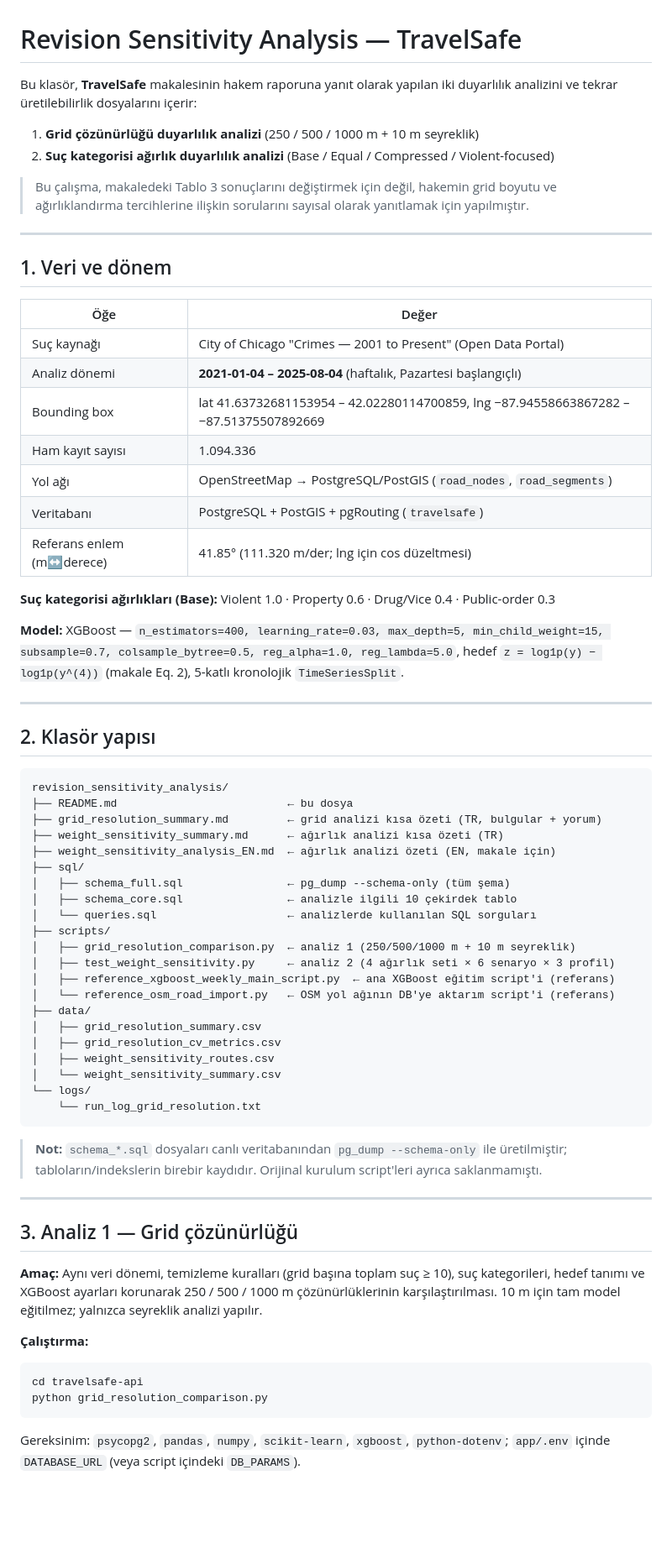
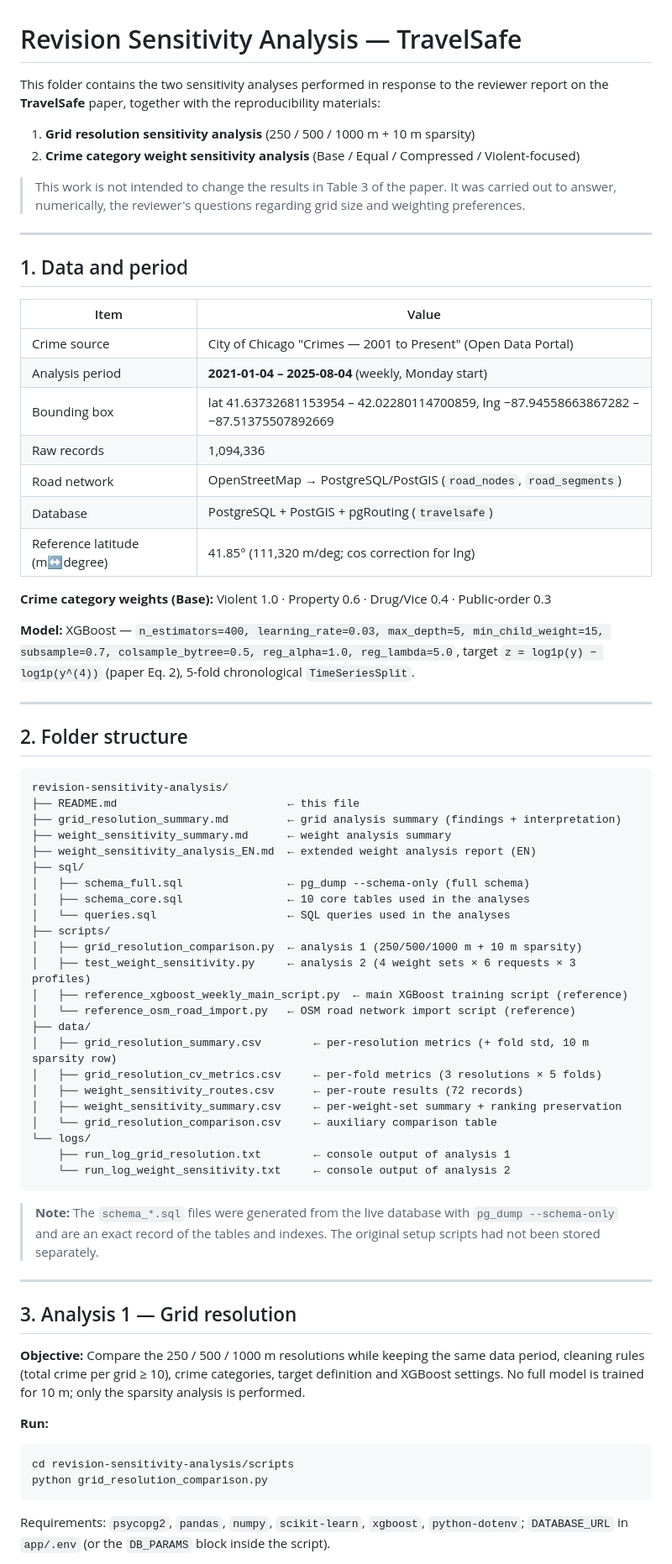
Before and after one commit to senadubus/travelsafe-app, a Markdown page: revision-sensitivity-analysis/README.md, the part around one of its changes. Shown at 84% size. Drawn GitHub-style; blank space fills up the shorter version.

Commit message:
Translate revision sensitivity analysis docs to English
- README.md, grid_resolution_summary.md, weight_sensitivity_summary.md

````diff
--- a/revision-sensitivity-analysis/README.md
+++ b/revision-sensitivity-analysis/README.md
@@ -1,81 +1,84 @@
 # Revision Sensitivity Analysis — TravelSafe
 
-Bu klasör, **TravelSafe** makalesinin hakem raporuna yanıt olarak yapılan iki
-duyarlılık analizini ve tekrar üretilebilirlik dosyalarını içerir:
+This folder contains the two sensitivity analyses performed in response to the
+reviewer report on the **TravelSafe** paper, together with the reproducibility
+materials:
 
-1. **Grid çözünürlüğü duyarlılık analizi** (250 / 500 / 1000 m + 10 m seyreklik)
-2. **Suç kategorisi ağırlık duyarlılık analizi** (Base / Equal / Compressed / Violent-focused)
+1. **Grid resolution sensitivity analysis** (250 / 500 / 1000 m + 10 m sparsity)
+2. **Crime category weight sensitivity analysis** (Base / Equal / Compressed / Violent-focused)
 
-> Bu çalışma, makaledeki Tablo 3 sonuçlarını değiştirmek için değil, hakemin
-> grid boyutu ve ağırlıklandırma tercihlerine ilişkin sorularını sayısal olarak
-> yanıtlamak için yapılmıştır.
+> This work is not intended to change the results in Table 3 of the paper. It was
+> carried out to answer, numerically, the reviewer's questions regarding grid size
+> and weighting preferences.
 
 ---
 
-## 1. Veri ve dönem
+## 1. Data and period
 
-| Öğe | Değer |
+| Item | Value |
 |---|---|
-| Suç kaynağı | City of Chicago "Crimes — 2001 to Present" (Open Data Portal) |
-| Analiz dönemi | **2021-01-04 – 2025-08-04** (haftalık, Pazartesi başlangıçlı) |
+| Crime source | City of Chicago "Crimes — 2001 to Present" (Open Data Portal) |
+| Analysis period | **2021-01-04 – 2025-08-04** (weekly, Monday start) |
 | Bounding box | lat 41.63732681153954 – 42.02280114700859, lng −87.94558663867282 – −87.51375507892669 |
-| Ham kayıt sayısı | 1.094.336 |
-| Yol ağı | OpenStreetMap → PostgreSQL/PostGIS (`road_nodes`, `road_segments`) |
-| Veritabanı | PostgreSQL + PostGIS + pgRouting (`travelsafe`) |
-| Referans enlem (m↔derece) | 41.85° (111.320 m/der; lng için cos düzeltmesi) |
+| Raw records | 1,094,336 |
+| Road network | OpenStreetMap → PostgreSQL/PostGIS (`road_nodes`, `road_segments`) |
+| Database | PostgreSQL + PostGIS + pgRouting (`travelsafe`) |
+| Reference latitude (m↔degree) | 41.85° (111,320 m/deg; cos correction for lng) |
 
-**Suç kategorisi ağırlıkları (Base):** Violent 1.0 · Property 0.6 · Drug/Vice 0.4 · Public-order 0.3
+**Crime category weights (Base):** Violent 1.0 · Property 0.6 · Drug/Vice 0.4 · Public-order 0.3
 
 **Model:** XGBoost — `n_estimators=400, learning_rate=0.03, max_depth=5,
 min_child_weight=15, subsample=0.7, colsample_bytree=0.5, reg_alpha=1.0, reg_lambda=5.0`,
-hedef `z = log1p(y) − log1p(y^(4))` (makale Eq. 2), 5-katlı kronolojik `TimeSeriesSplit`.
+target `z = log1p(y) − log1p(y^(4))` (paper Eq. 2), 5-fold chronological `TimeSeriesSplit`.
 
 ---
 
-## 2. Klasör yapısı
+## 2. Folder structure
 
 ```
-revision_sensitivity_analysis/
-├── README.md                          ← bu dosya
-├── grid_resolution_summary.md         ← grid analizi kısa özeti (TR, bulgular + yorum)
-├── weight_sensitivity_summary.md      ← ağırlık analizi kısa özeti (TR)
-├── weight_sensitivity_analysis_EN.md  ← ağırlık analizi özeti (EN, makale için)
+revision-sensitivity-analysis/
+├── README.md                          ← this file
+├── grid_resolution_summary.md         ← grid analysis summary (findings + interpretation)
+├── weight_sensitivity_summary.md      ← weight analysis summary
+├── weight_sensitivity_analysis_EN.md  ← extended weight analysis report (EN)
 ├── sql/
-│   ├── schema_full.sql                ← pg_dump --schema-only (tüm şema)
-│   ├── schema_core.sql                ← analizle ilgili 10 çekirdek tablo
-│   └── queries.sql                    ← analizlerde kullanılan SQL sorguları
+│   ├── schema_full.sql                ← pg_dump --schema-only (full schema)
+│   ├── schema_core.sql                ← 10 core tables used in the analyses
+│   └── queries.sql                    ← SQL queries used in the analyses
 ├── scripts/
-│   ├── grid_resolution_comparison.py  ← analiz 1 (250/500/1000 m + 10 m seyreklik)
-│   ├── test_weight_sensitivity.py     ← analiz 2 (4 ağırlık seti × 6 senaryo × 3 profil)
-│   ├── reference_xgboost_weekly_main_script.py  ← ana XGBoost eğitim script'i (referans)
-│   └── reference_osm_road_import.py   ← OSM yol ağının DB'ye aktarım script'i (referans)
+│   ├── grid_resolution_comparison.py  ← analysis 1 (250/500/1000 m + 10 m sparsity)
+│   ├── test_weight_sensitivity.py     ← analysis 2 (4 weight sets × 6 requests × 3 profiles)
+│   ├── reference_xgboost_weekly_main_script.py  ← main XGBoost training script (reference)
+│   └── reference_osm_road_import.py   ← OSM road network import script (reference)
 ├── data/
-│   ├── grid_resolution_summary.csv
-│   ├── grid_resolution_cv_metrics.csv
-│   ├── weight_sensitivity_routes.csv
-│   └── weight_sensitivity_summary.csv
+│   ├── grid_resolution_summary.csv        ← per-resolution metrics (+ fold std, 10 m sparsity row)
+│   ├── grid_resolution_cv_metrics.csv     ← per-fold metrics (3 resolutions × 5 folds)
+│   ├── weight_sensitivity_routes.csv      ← per-route results (72 records)
+│   ├── weight_sensitivity_summary.csv     ← per-weight-set summary + ranking preservation
+│   └── grid_resolution_comparison.csv     ← auxiliary comparison table
 └── logs/
-    └── run_log_grid_resolution.txt
+    ├── run_log_grid_resolution.txt        ← console output of analysis 1
+    └── run_log_weight_sensitivity.txt     ← console output of analysis 2
 ```
 
-> **Not:** `schema_*.sql` dosyaları canlı veritabanından `pg_dump --schema-only`
-> ile üretilmiştir; tabloların/indekslerin birebir kaydıdır. Orijinal kurulum
-> script'leri ayrıca saklanmamıştı.
+> **Note:** The `schema_*.sql` files were generated from the live database with
+> `pg_dump --schema-only` and are an exact record of the tables and indexes. The
+> original setup scripts had not been stored separately.
 
 ---
 
-## 3. Analiz 1 — Grid çözünürlüğü
+## 3. Analysis 1 — Grid resolution
 
-**Amaç:** Aynı veri dönemi, temizleme kuralları (grid başına toplam suç ≥ 10),
-suç kategorileri, hedef tanımı ve XGBoost ayarları korunarak 250 / 500 / 1000 m
-çözünürlüklerinin karşılaştırılması. 10 m için tam model eğitilmez; yalnızca
-seyreklik analizi yapılır.
+**Objective:** Compare the 250 / 500 / 1000 m resolutions while keeping the same
+data period, cleaning rules (total crime per grid ≥ 10), crime categories, target
+definition and XGBoost settings. No full model is trained for 10 m; only the
+sparsity analysis is performed.
 
-**Çalıştırma:**
+**Run:**
 ```bash
-cd travelsafe-api
+cd revision-sensitivity-analysis/scripts
 python grid_resolution_comparison.py
 ```
-Gereksinim: `psycopg2`, `pandas`, `numpy`, `scikit-learn`, `xgboost`, `python-dotenv`;
-`app/.env` içinde `DATABASE_URL` (veya script içindeki `DB_PARAMS`).
+Requirements: `psycopg2`, `pandas`, `numpy`, `scikit-learn`, `xgboost`, `python-dotenv`;
+`DATABASE_URL` in `app/.env` (or the `DB_PARAMS` block inside the script).
 
````
Also changed, not shown: other parts of revision-sensitivity-analysis/README.md (+38 -38 lines), revision-sensitivity-analysis/grid_resolution_summary.md (+48 -36 lines), revision-sensitivity-analysis/weight_sensitivity_summary.md (+42 -39 lines).
